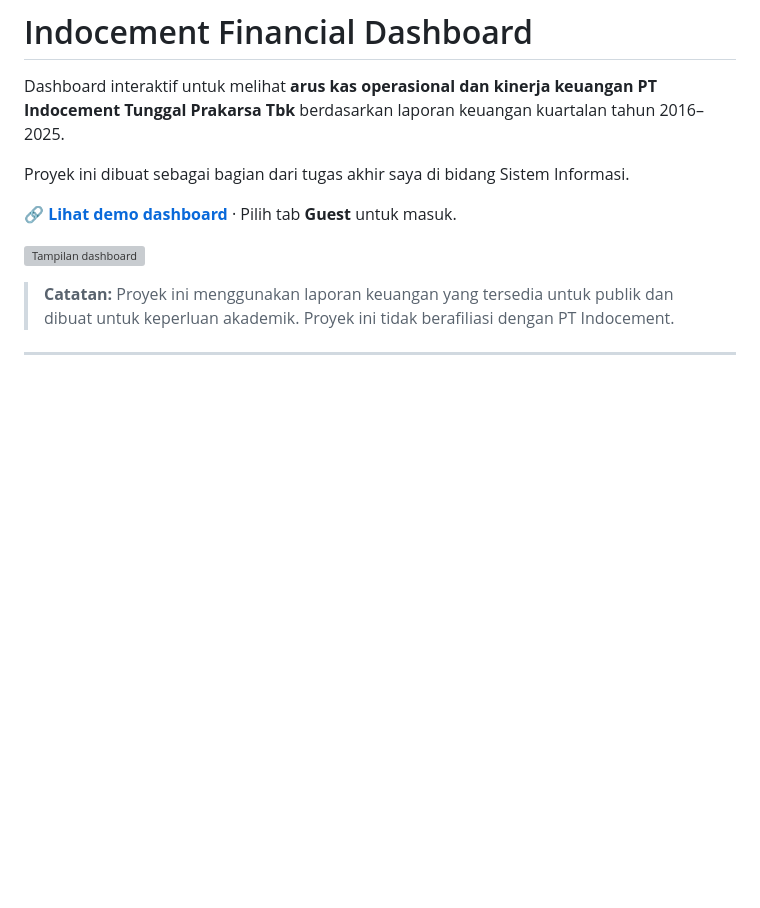
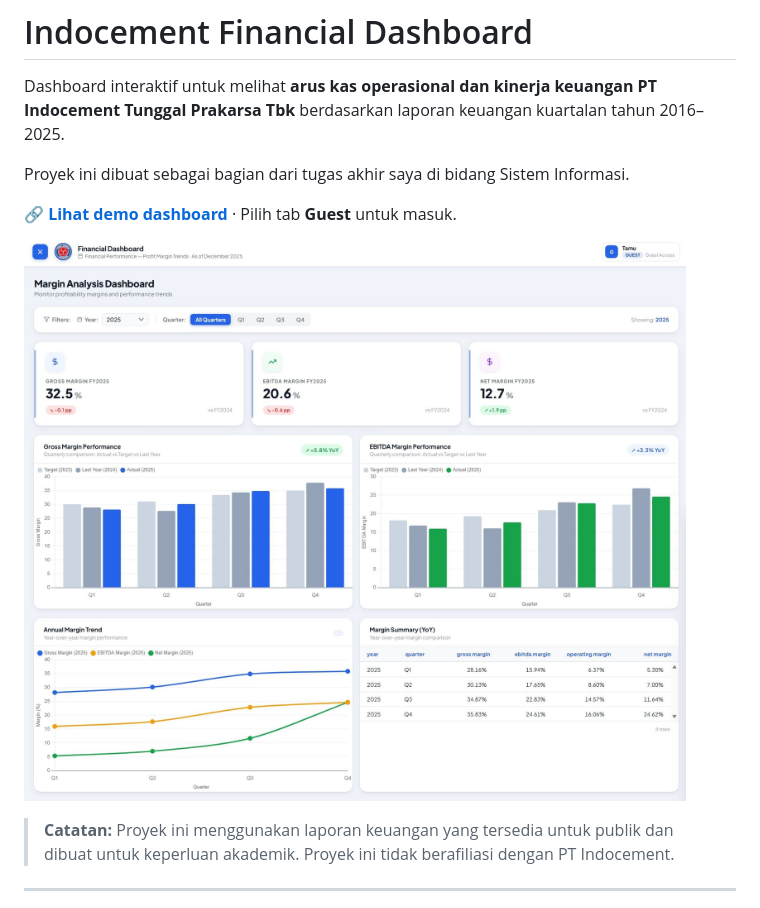
Before and after one commit to srhtbgg13/indocement-dashboard, a Markdown page: README.md, the part around the change. Drawn GitHub-style; blank space fills up the shorter version; grey boxes are pictures that could not be loaded.

```diff
--- a/README.md
+++ b/README.md
@@ -6,7 +6,7 @@ Proyek ini dibuat sebagai bagian dari tugas akhir saya di bidang Sistem Informas
 
 **[🔗 Lihat demo dashboard](https://srhtbgg13.github.io/indocement-dashboard/)** · Pilih tab **Guest** untuk masuk.
 
-![Tampilan dashboard](dashboard\dashboard.jpg)
+![Tampilan dashboard](dashboard/dashboard.jpg)
 
 > **Catatan:** Proyek ini menggunakan laporan keuangan yang tersedia untuk publik dan dibuat untuk keperluan akademik. Proyek ini tidak berafiliasi dengan PT Indocement.
 
```
